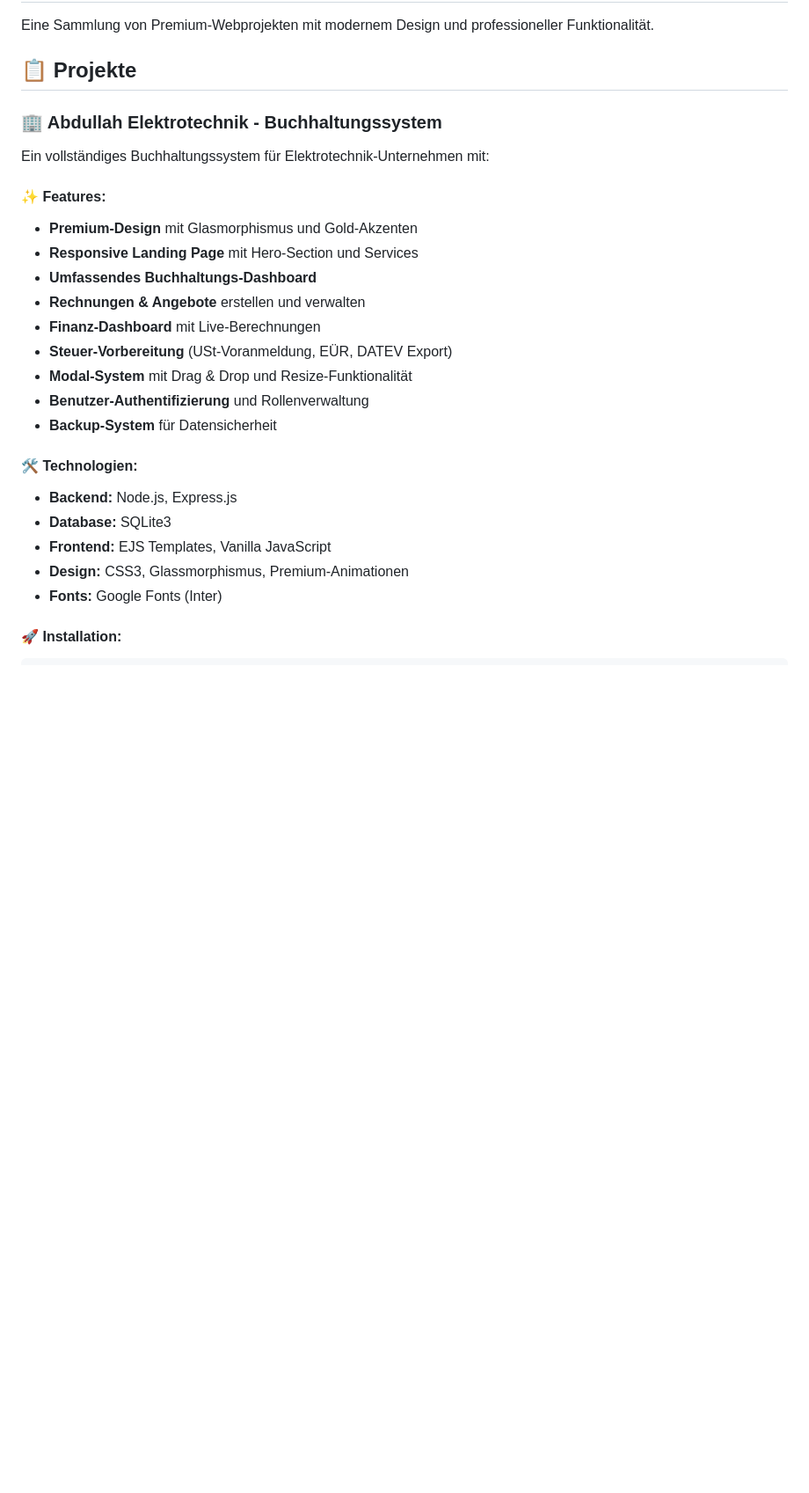
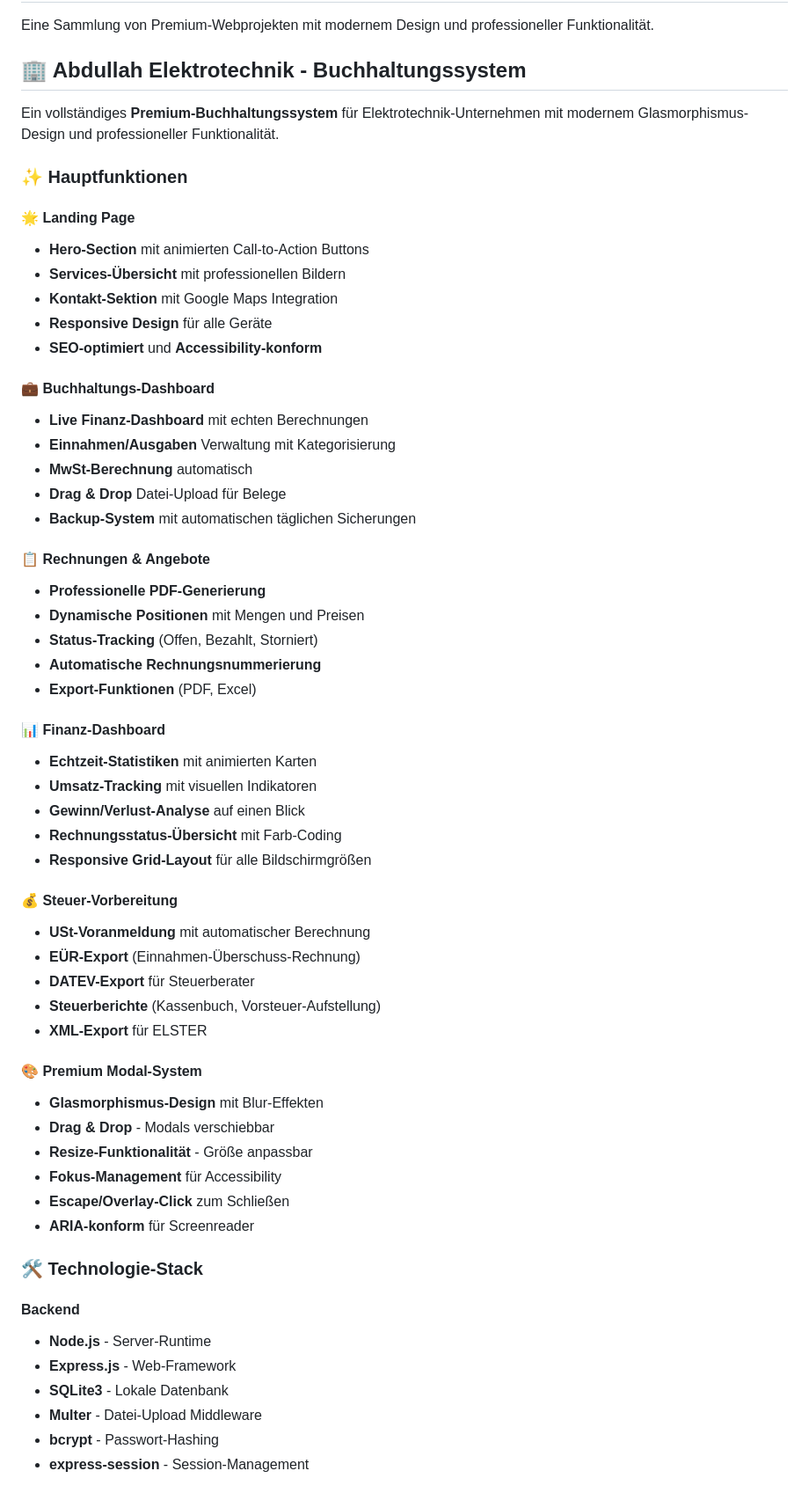
Before and after one commit to bayrakf/ProjekteALL, a Markdown page: README.md, the part around one of its changes. Shown at 88% size. Drawn GitHub-style; blank space fills up the shorter version.

```diff
--- a/README.md
+++ b/README.md
@@ -2,27 +2,62 @@
 
 Eine Sammlung von Premium-Webprojekten mit modernem Design und professioneller Funktionalität.
 
-## 📋 Projekte
+## 🏢 Abdullah Elektrotechnik - Buchhaltungssystem
 
-### 🏢 Abdullah Elektrotechnik - Buchhaltungssystem
-Ein vollständiges Buchhaltungssystem für Elektrotechnik-Unternehmen mit:
+Ein vollständiges **Premium-Buchhaltungssystem** für Elektrotechnik-Unternehmen mit modernem Glasmorphismus-Design und professioneller Funktionalität.
 
-#### ✨ Features:
-- **Premium-Design** mit Glasmorphismus und Gold-Akzenten
-- **Responsive Landing Page** mit Hero-Section und Services
-- **Umfassendes Buchhaltungs-Dashboard**
-- **Rechnungen & Angebote** erstellen und verwalten
-- **Finanz-Dashboard** mit Live-Berechnungen
-- **Steuer-Vorbereitung** (USt-Voranmeldung, EÜR, DATEV Export)
-- **Modal-System** mit Drag & Drop und Resize-Funktionalität
-- **Benutzer-Authentifizierung** und Rollenverwaltung
-- **Backup-System** für Datensicherheit
+### ✨ Hauptfunktionen
 
-#### 🛠️ Technologien:
-- **Backend:** Node.js, Express.js
-- **Database:** SQLite3
-- **Frontend:** EJS Templates, Vanilla JavaScript
-- **Design:** CSS3, Glassmorphismus, Premium-Animationen
-- **Fonts:** Google Fonts (Inter)
+#### 🌟 Landing Page
+- **Hero-Section** mit animierten Call-to-Action Buttons
+- **Services-Übersicht** mit professionellen Bildern
+- **Kontakt-Sektion** mit Google Maps Integration
+- **Responsive Design** für alle Geräte
+- **SEO-optimiert** und **Accessibility-konform**
 
-#### 🚀 Installation:
+#### 💼 Buchhaltungs-Dashboard
+- **Live Finanz-Dashboard** mit echten Berechnungen
+- **Einnahmen/Ausgaben** Verwaltung mit Kategorisierung
+- **MwSt-Berechnung** automatisch
+- **Drag & Drop** Datei-Upload für Belege
+- **Backup-System** mit automatischen täglichen Sicherungen
+
+#### 📋 Rechnungen & Angebote
+- **Professionelle PDF-Generierung**
+- **Dynamische Positionen** mit Mengen und Preisen
+- **Status-Tracking** (Offen, Bezahlt, Storniert)
+- **Automatische Rechnungsnummerierung**
+- **Export-Funktionen** (PDF, Excel)
+
+#### 📊 Finanz-Dashboard
+- **Echtzeit-Statistiken** mit animierten Karten
+- **Umsatz-Tracking** mit visuellen Indikatoren
+- **Gewinn/Verlust-Analyse** auf einen Blick
+- **Rechnungsstatus-Übersicht** mit Farb-Coding
+- **Responsive Grid-Layout** für alle Bildschirmgrößen
+
+#### 💰 Steuer-Vorbereitung
+- **USt-Voranmeldung** mit automatischer Berechnung
+- **EÜR-Export** (Einnahmen-Überschuss-Rechnung)
+- **DATEV-Export** für Steuerberater
+- **Steuerberichte** (Kassenbuch, Vorsteuer-Aufstellung)
+- **XML-Export** für ELSTER
+
+#### 🎨 Premium Modal-System
+- **Glasmorphismus-Design** mit Blur-Effekten
+- **Drag & Drop** - Modals verschiebbar
+- **Resize-Funktionalität** - Größe anpassbar
+- **Fokus-Management** für Accessibility
+- **Escape/Overlay-Click** zum Schließen
+- **ARIA-konform** für Screenreader
+
+### 🛠️ Technologie-Stack
+
+#### Backend
+- **Node.js** - Server-Runtime
+- **Express.js** - Web-Framework
+- **SQLite3** - Lokale Datenbank
+- **Multer** - Datei-Upload Middleware
+- **bcrypt** - Passwort-Hashing
+- **express-session** - Session-Management
+
```
Also changed, not shown: other parts of README.md (+118 -37 lines).
